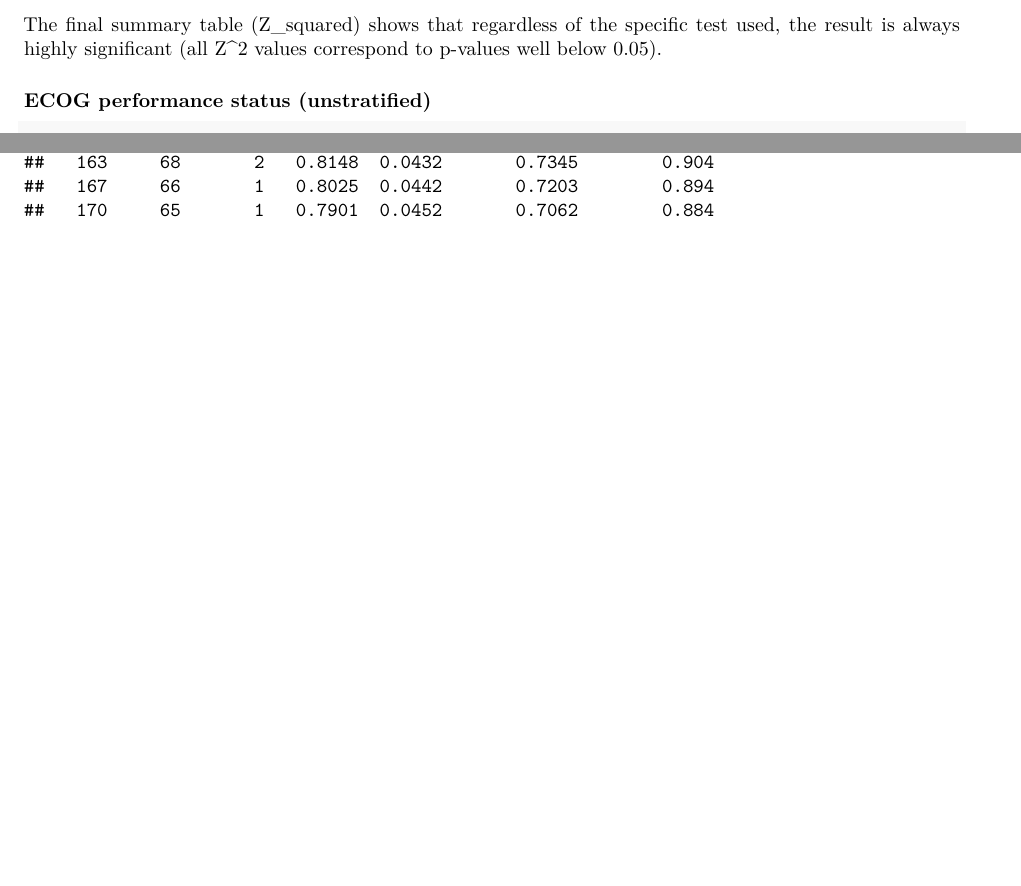
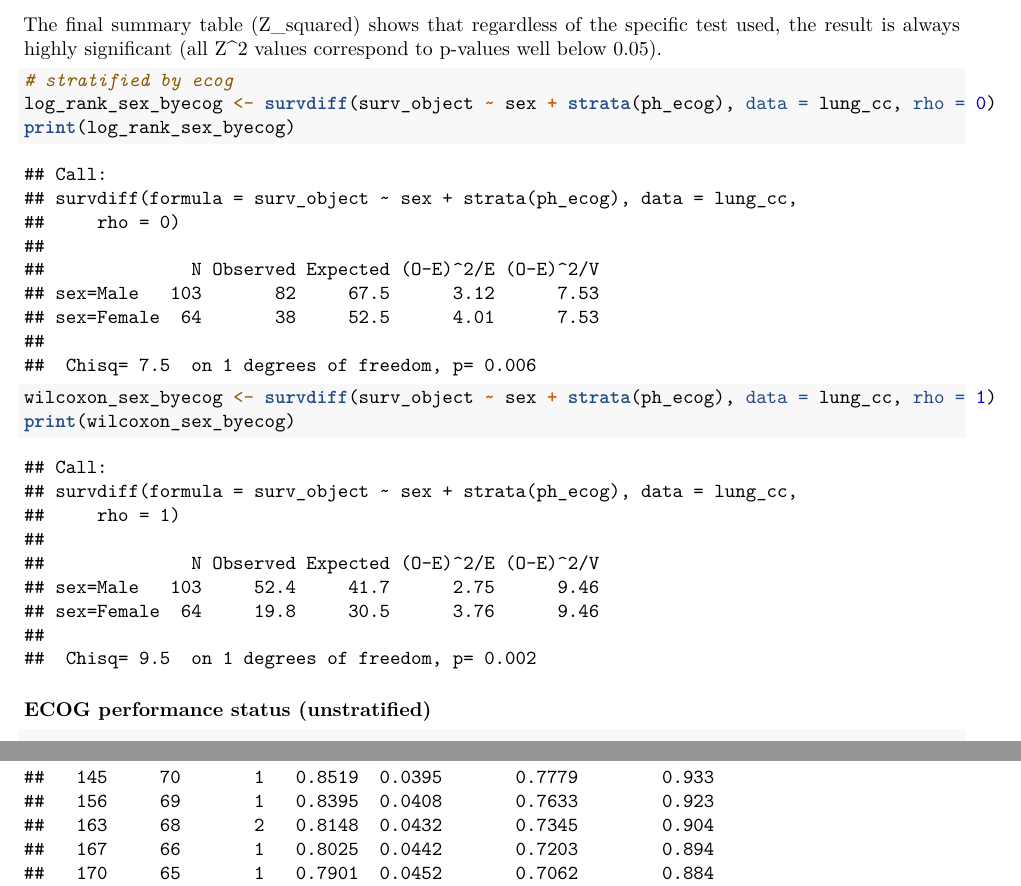
Before and after one commit to Billybeans24/survival_final_project, an R Markdown document (Lung.Rmd): two parts of pages 14 and 15 of 32 before the commit and two parts of pages 14 and 15 of 30 after it, joined at a grey line, cut so that both start at the same text, the shorter picture padded with empty space. Rendered offline with R 4.5, knitr and Pandoc, then LaTeX, with nearby package versions; code that draws random numbers runs with fixed seeds of ours; some code elsewhere in the file could not run offline; column names are cleaned by a stand-in for the janitor package.

Commit message:
stratified by ecog

````diff
--- a/Lung.Rmd
+++ b/Lung.Rmd
@@ -225,6 +225,15 @@ Z_squared = lrt_mat[, "Z"]^2
 ```
 
 The final summary table (Z_squared) shows that regardless of the specific test used, the result is always highly significant (all Z^2 values correspond to p-values well below 0.05).
+
+```{r}
+# stratified by ecog
+log_rank_sex_byecog <- survdiff(surv_object ~ sex + strata(ph_ecog), data = lung_cc, rho = 0)
+print(log_rank_sex_byecog)
+
+wilcoxon_sex_byecog <- survdiff(surv_object ~ sex + strata(ph_ecog), data = lung_cc, rho = 1)
+print(wilcoxon_sex_byecog)
+```
 
 ### ECOG performance status (unstratified)
 ```{r}
````
